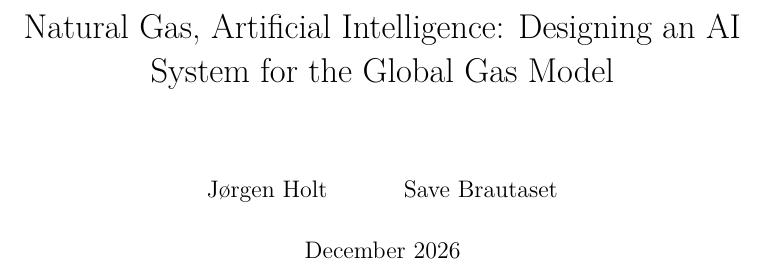
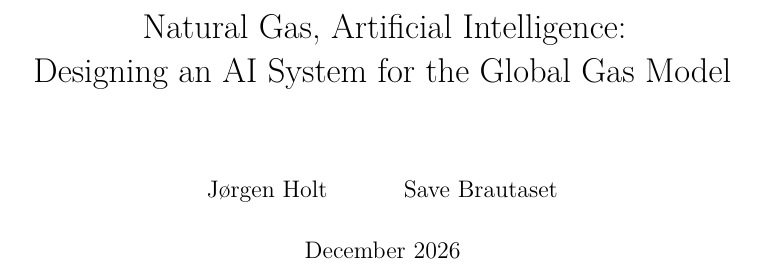
Before and after one commit to jorgenholt/GGM-agents, a LaTeX thesis (thesis/main.tex): part of page 1 of 51, cut so that both start at the same text. Compiled offline with pdfLaTeX.

Commit message:
Put the thesis subtitle on its own line
Co-Authored-By: Claude Opus 5.5 <noreply@anthropic.com>

```diff
--- a/thesis/main.tex
+++ b/thesis/main.tex
@@ -23,7 +23,7 @@
 \usepackage[round,authoryear]{natbib}
 \usepackage[hidelinks]{hyperref}
 
-\title{Natural Gas, Artificial Intelligence: Designing an AI System for the Global Gas Model}
+\title{Natural Gas, Artificial Intelligence:\\ Designing an AI System for the Global Gas Model}
 \author{Jørgen Holt \and Save Brautaset}
 \date{December 2026}
 
```
